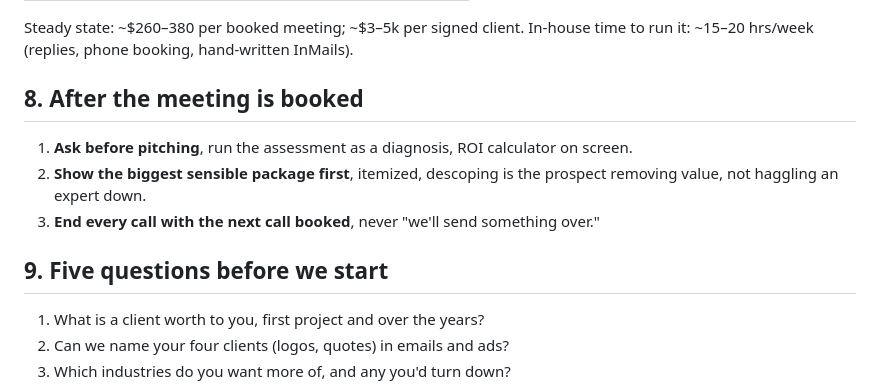
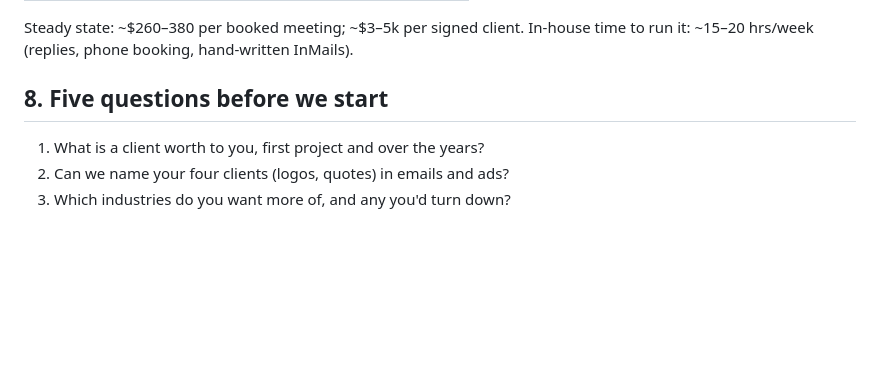
Before and after one commit to garrethdev/carousel-agent, a Markdown page: docs/lead-generation-strategy.md, the part around the change. Rendered like a GitHub page; blank space fills up the shorter version.

Commit message:
Remove 'After the meeting is booked' section
Co-Authored-By: Claude Fable 5 <noreply@anthropic.com>
Claude-Session: https://claude.ai/code/session_01SciG1aZgcUvq7fd57ukQHW

```diff
--- a/docs/lead-generation-strategy.md
+++ b/docs/lead-generation-strategy.md
@@ -97,13 +97,7 @@ Baseline (Fazio): 10,000 emails to ~200 replies to ~40 interested to ~8 meetings
 
 Steady state: ~$260–380 per booked meeting; ~$3–5k per signed client. In-house time to run it: ~15–20 hrs/week (replies, phone booking, hand-written InMails).
 
-## 8. After the meeting is booked
-
-1. **Ask before pitching**, run the assessment as a diagnosis, ROI calculator on screen.
-2. **Show the biggest sensible package first**, itemized, descoping is the prospect removing value, not haggling an expert down.
-3. **End every call with the next call booked**, never "we'll send something over."
-
-## 9. Five questions before we start
+## 8. Five questions before we start
 
 1. What is a client worth to you, first project and over the years?
 2. Can we name your four clients (logos, quotes) in emails and ads?
```
